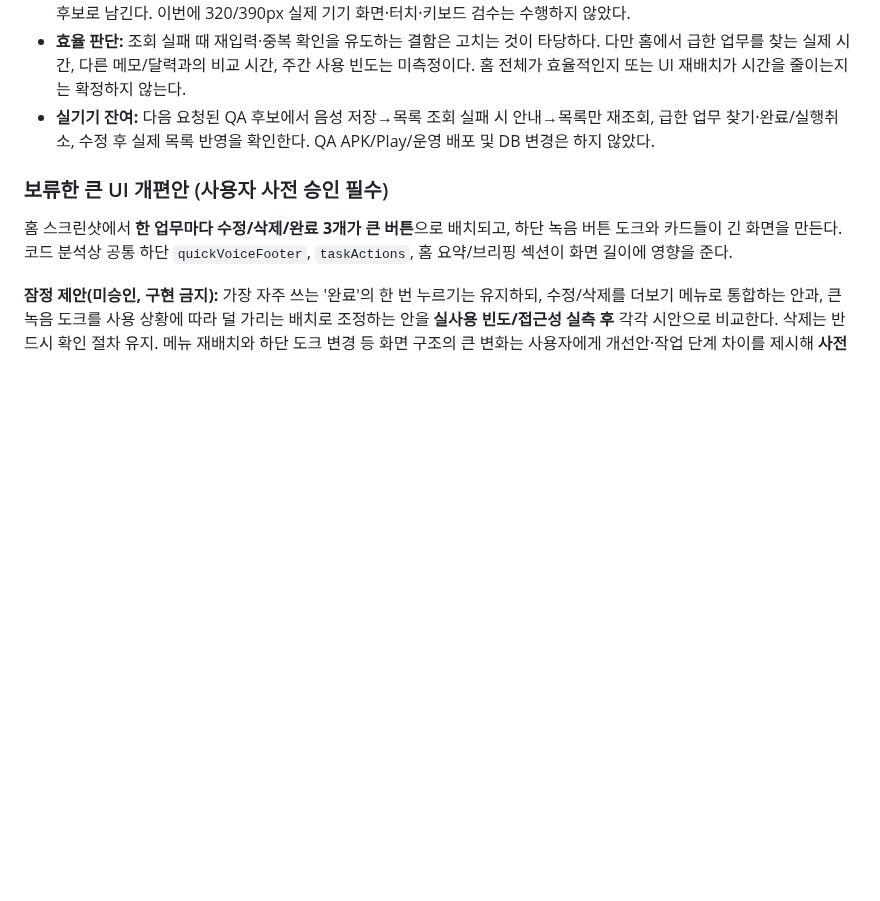
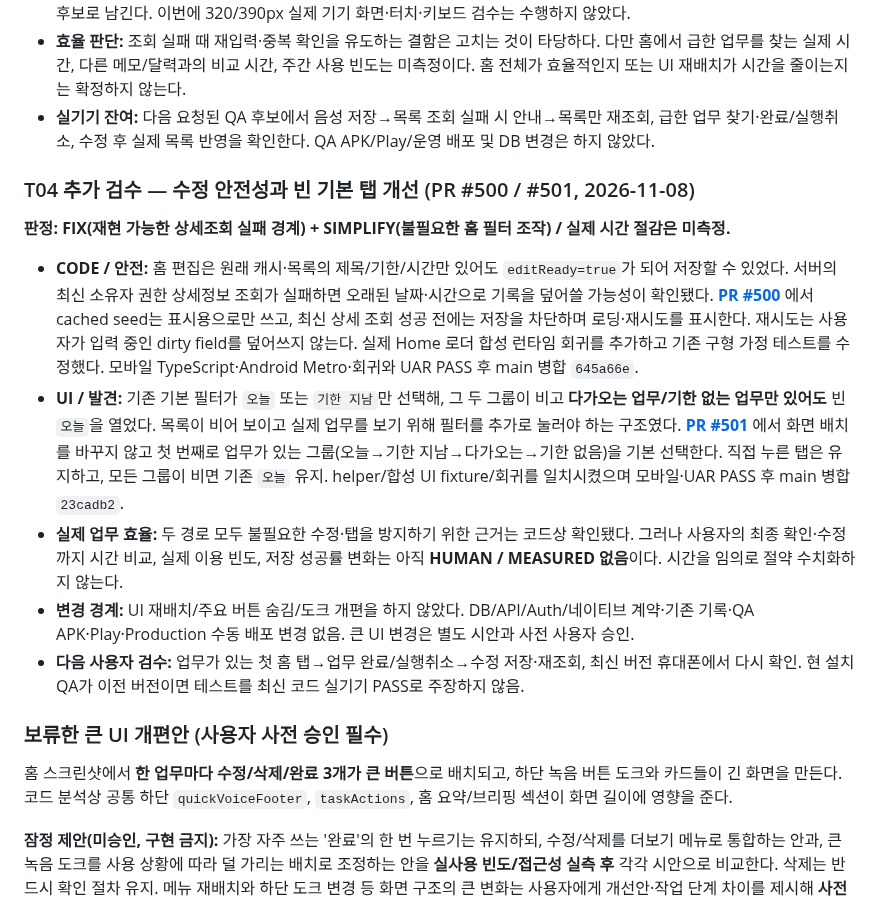
Before and after one commit to cetin072/worklog-voice-pwa, a Markdown page: docs/operations/WORKLOG_PRODUCT_VALUE_AUDIT_2026-11-08.md, the part around the change. Rendered like a GitHub page; blank space fills up the shorter version.

Commit message:
docs(audit): record verified Home T04 fixes and remaining real-use evidence

```diff
--- a/docs/operations/WORKLOG_PRODUCT_VALUE_AUDIT_2026-11-08.md
+++ b/docs/operations/WORKLOG_PRODUCT_VALUE_AUDIT_2026-11-08.md
@@ -153,6 +153,16 @@
 - **효율 판단:** 조회 실패 때 재입력·중복 확인을 유도하는 결함은 고치는 것이 타당하다. 다만 홈에서 급한 업무를 찾는 실제 시간, 다른 메모/달력과의 비교 시간, 주간 사용 빈도는 미측정이다. 홈 전체가 효율적인지 또는 UI 재배치가 시간을 줄이는지는 확정하지 않는다.
 - **실기기 잔여:** 다음 요청된 QA 후보에서 음성 저장→목록 조회 실패 시 안내→목록만 재조회, 급한 업무 찾기·완료/실행취소, 수정 후 실제 목록 반영을 확인한다. QA APK/Play/운영 배포 및 DB 변경은 하지 않았다.
 
+### T04 추가 검수 — 수정 안전성과 빈 기본 탭 개선 (PR #500 / #501, 2026-11-08)
+
+**판정: FIX(재현 가능한 상세조회 실패 경계) + SIMPLIFY(불필요한 홈 필터 조작) / 실제 시간 절감은 미측정.**
+
+- **CODE / 안전:** 홈 편집은 원래 캐시·목록의 제목/기한/시간만 있어도 `editReady=true`가 되어 저장할 수 있었다. 서버의 최신 소유자 권한 상세정보 조회가 실패하면 오래된 날짜·시간으로 기록을 덮어쓸 가능성이 확인됐다. **[PR #500](https://github.com/cetin072/worklog-voice-pwa/pull/500)** 에서 cached seed는 표시용으로만 쓰고, 최신 상세 조회 성공 전에는 저장을 차단하며 로딩·재시도를 표시한다. 재시도는 사용자가 입력 중인 dirty field를 덮어쓰지 않는다. 실제 Home 로더 합성 런타임 회귀를 추가하고 기존 구형 가정 테스트를 수정했다. 모바일 TypeScript·Android Metro·회귀와 UAR PASS 후 main 병합 `645a66e`.
+- **UI / 발견:** 기존 기본 필터가 `오늘` 또는 `기한 지남`만 선택해, 그 두 그룹이 비고 **다가오는 업무/기한 없는 업무만 있어도** 빈 `오늘`을 열었다. 목록이 비어 보이고 실제 업무를 보기 위해 필터를 추가로 눌러야 하는 구조였다. **[PR #501](https://github.com/cetin072/worklog-voice-pwa/pull/501)** 에서 화면 배치를 바꾸지 않고 첫 번째로 업무가 있는 그룹(오늘→기한 지남→다가오는→기한 없음)을 기본 선택한다. 직접 누른 탭은 유지하고, 모든 그룹이 비면 기존 `오늘` 유지. helper/합성 UI fixture/회귀를 일치시켰으며 모바일·UAR PASS 후 main 병합 `23cadb2`.
+- **실제 업무 효율:** 두 경로 모두 불필요한 수정·탭을 방지하기 위한 근거는 코드상 확인됐다. 그러나 사용자의 최종 확인·수정까지 시간 비교, 실제 이용 빈도, 저장 성공률 변화는 아직 **HUMAN / MEASURED 없음**이다. 시간을 임의로 절약 수치화하지 않는다.
+- **변경 경계:** UI 재배치/주요 버튼 숨김/도크 개편을 하지 않았다. DB/API/Auth/네이티브 계약·기존 기록·QA APK·Play·Production 수동 배포 변경 없음. 큰 UI 변경은 별도 시안과 사전 사용자 승인.
+- **다음 사용자 검수:** 업무가 있는 첫 홈 탭→업무 완료/실행취소→수정 저장·재조회, 최신 버전 휴대폰에서 다시 확인. 현 설치 QA가 이전 버전이면 테스트를 최신 코드 실기기 PASS로 주장하지 않음.
+
 ### 보류한 큰 UI 개편안 (사용자 사전 승인 필수)
 
 홈 스크린샷에서 **한 업무마다 수정/삭제/완료 3개가 큰 버튼**으로 배치되고, 하단 녹음 버튼 도크와 카드들이 긴 화면을 만든다. 코드 분석상 공통 하단 `quickVoiceFooter`, `taskActions`, 홈 요약/브리핑 섹션이 화면 길이에 영향을 준다.
```
